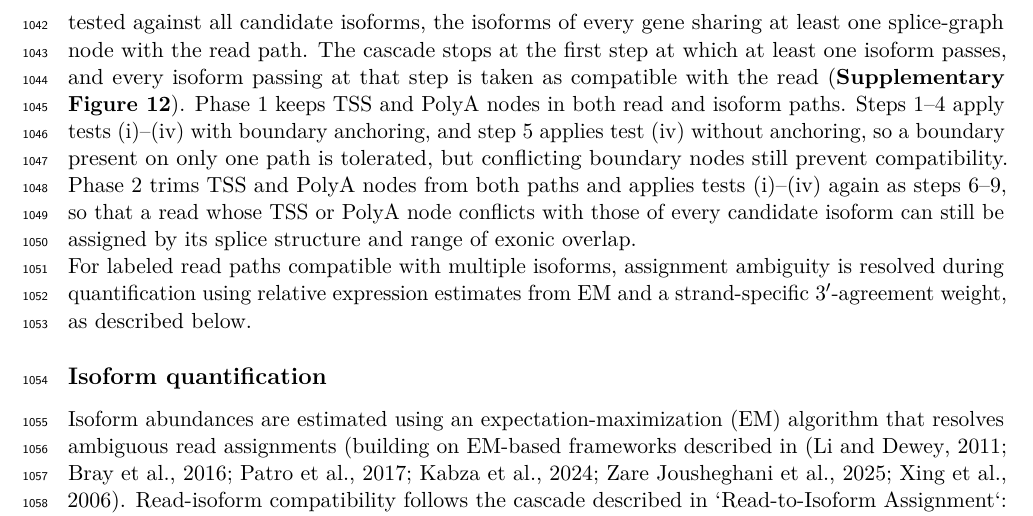
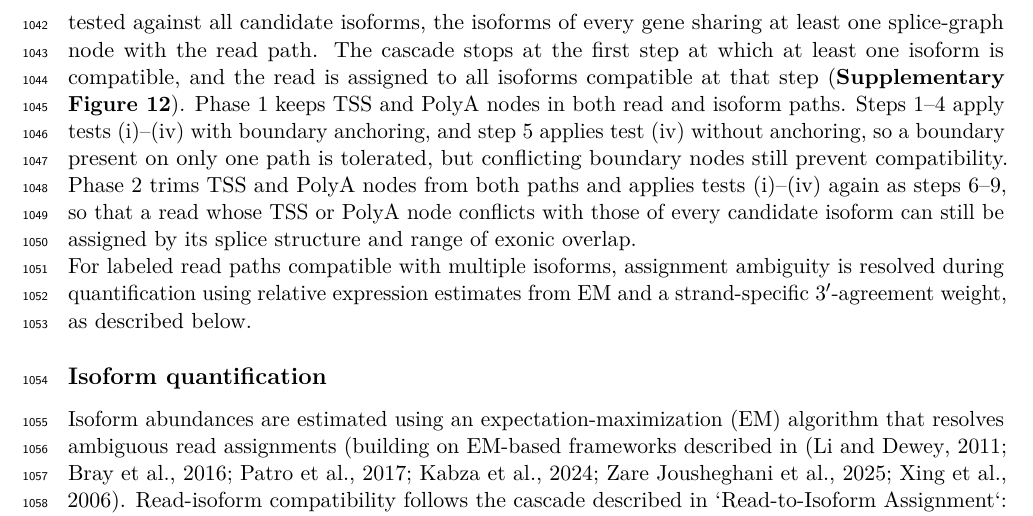
Before and after one commit to MethodsDev/LRAA-paper-LaTeX, a LaTeX document (main.tex, which reads sections/methods.tex): part of page 33 of 75, cut so that both start at the same text. Compiled offline with pdfLaTeX.

Commit message:
Methods: read assigned to all isoforms compatible at the first successful cascade step
Co-Authored-By: Claude Opus 5.5 <noreply@anthropic.com>

```diff
--- a/sections/methods.tex
+++ b/sections/methods.tex
@@ -108,7 +108,7 @@ LRAA uses four compatibility tests, listed from most to least stringent. Two of
   \textbf{Overlap-compatible:} from the first node the two paths share, they agree node for node, with no gaps, until one of them ends, and the read overlap is at least 75\%.
 \end{enumerate}
 
-A test is boundary-anchored when, in addition, any TSS or PolyA node on the read must be present and identical on the isoform. The cascade has nine steps in two phases. At each step, the read is tested against all candidate isoforms, the isoforms of every gene sharing at least one splice-graph node with the read path. The cascade stops at the first step at which at least one isoform passes, and every isoform passing at that step is taken as compatible with the read (\textbf{Supplementary Figure~\ref{sfig:assign}}). Phase 1 keeps TSS and PolyA nodes in both read and isoform paths. Steps 1--4 apply tests (i)--(iv) with boundary anchoring, and step 5 applies test (iv) without anchoring, so a boundary present on only one path is tolerated, but conflicting boundary nodes still prevent compatibility. Phase 2 trims TSS and PolyA nodes from both paths and applies tests (i)--(iv) again as steps 6--9, so that a read whose TSS or PolyA node conflicts with those of every candidate isoform can still be assigned by its splice structure and range of exonic overlap.
+A test is boundary-anchored when, in addition, any TSS or PolyA node on the read must be present and identical on the isoform. The cascade has nine steps in two phases. At each step, the read is tested against all candidate isoforms, the isoforms of every gene sharing at least one splice-graph node with the read path. The cascade stops at the first step at which at least one isoform is compatible, and the read is assigned to all isoforms compatible at that step (\textbf{Supplementary Figure~\ref{sfig:assign}}). Phase 1 keeps TSS and PolyA nodes in both read and isoform paths. Steps 1--4 apply tests (i)--(iv) with boundary anchoring, and step 5 applies test (iv) without anchoring, so a boundary present on only one path is tolerated, but conflicting boundary nodes still prevent compatibility. Phase 2 trims TSS and PolyA nodes from both paths and applies tests (i)--(iv) again as steps 6--9, so that a read whose TSS or PolyA node conflicts with those of every candidate isoform can still be assigned by its splice structure and range of exonic overlap.
 
 For labeled read paths compatible with multiple isoforms, assignment ambiguity is resolved during quantification using relative expression estimates from EM and a strand-specific 3′-agreement weight, as described below.
 
```
